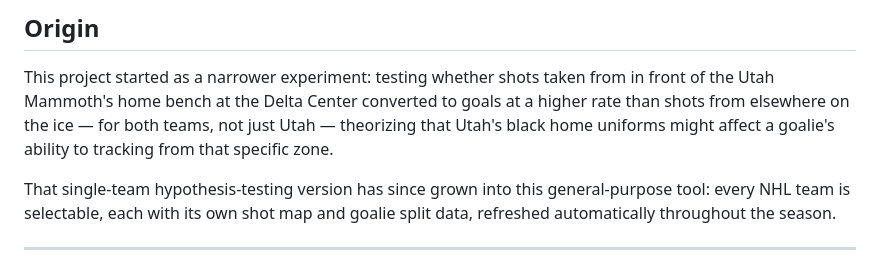
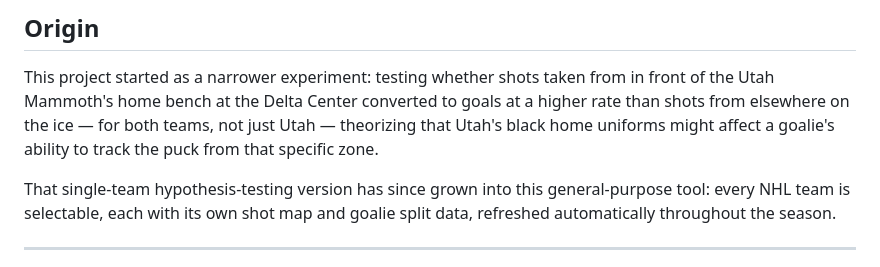
Before and after one commit to dundat11/nhl-shot-goalie-explorer, a Markdown page: README.md, the part around the change. Rendered like a GitHub page.

Commit message:
Fix spelling error in README
Corrected the spelling of 'tracking' in the README.

```diff
--- a/README.md
+++ b/README.md
@@ -15,7 +15,7 @@ glove-side vs. blocker-side conversion rates.
 
 This project started as a narrower experiment: testing whether shots taken from in front of
 the Utah Mammoth's home bench at the Delta Center converted to goals at a higher rate than
-shots from elsewhere on the ice — for both teams, not just Utah — theorizing that Utah's black home uniforms might affect a goalie's ability to tracking from that specific
+shots from elsewhere on the ice — for both teams, not just Utah — theorizing that Utah's black home uniforms might affect a goalie's ability to track the puck from that specific
 zone.
 
 That single-team hypothesis-testing version has since grown into this general-purpose tool:
```
